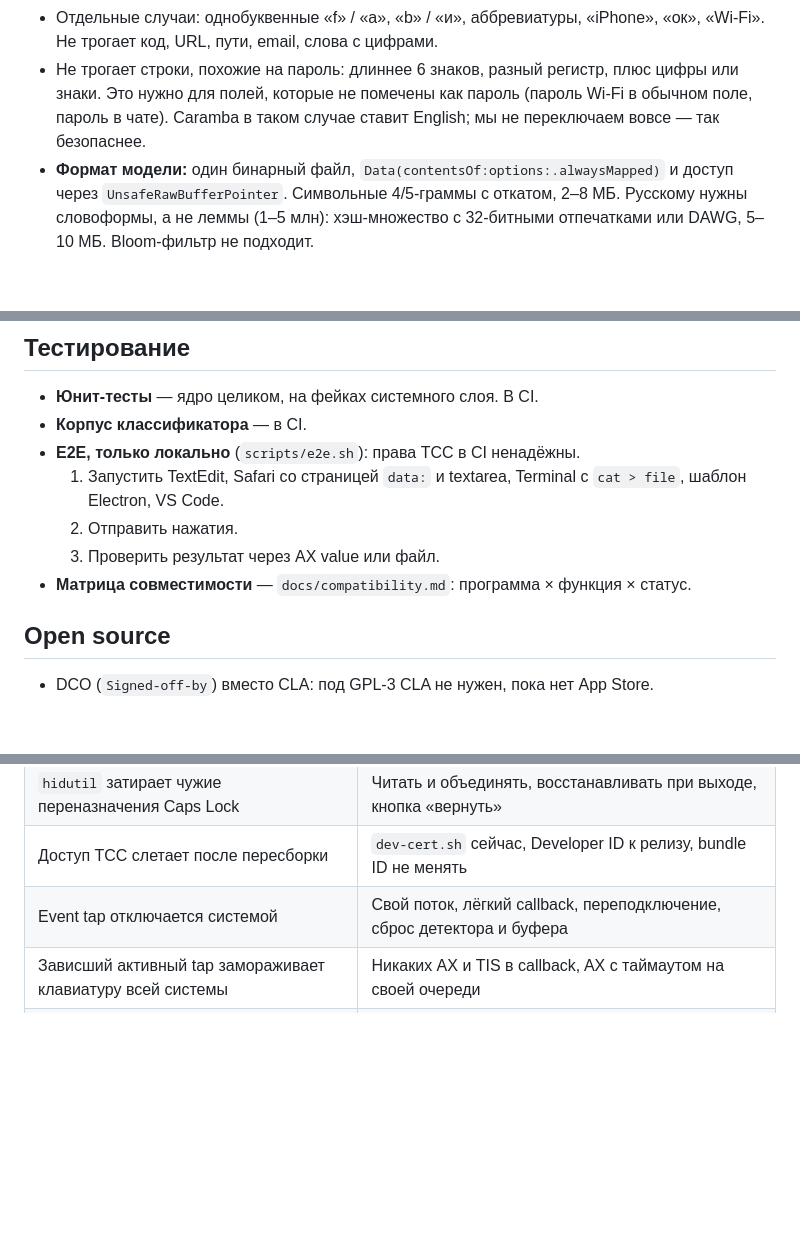
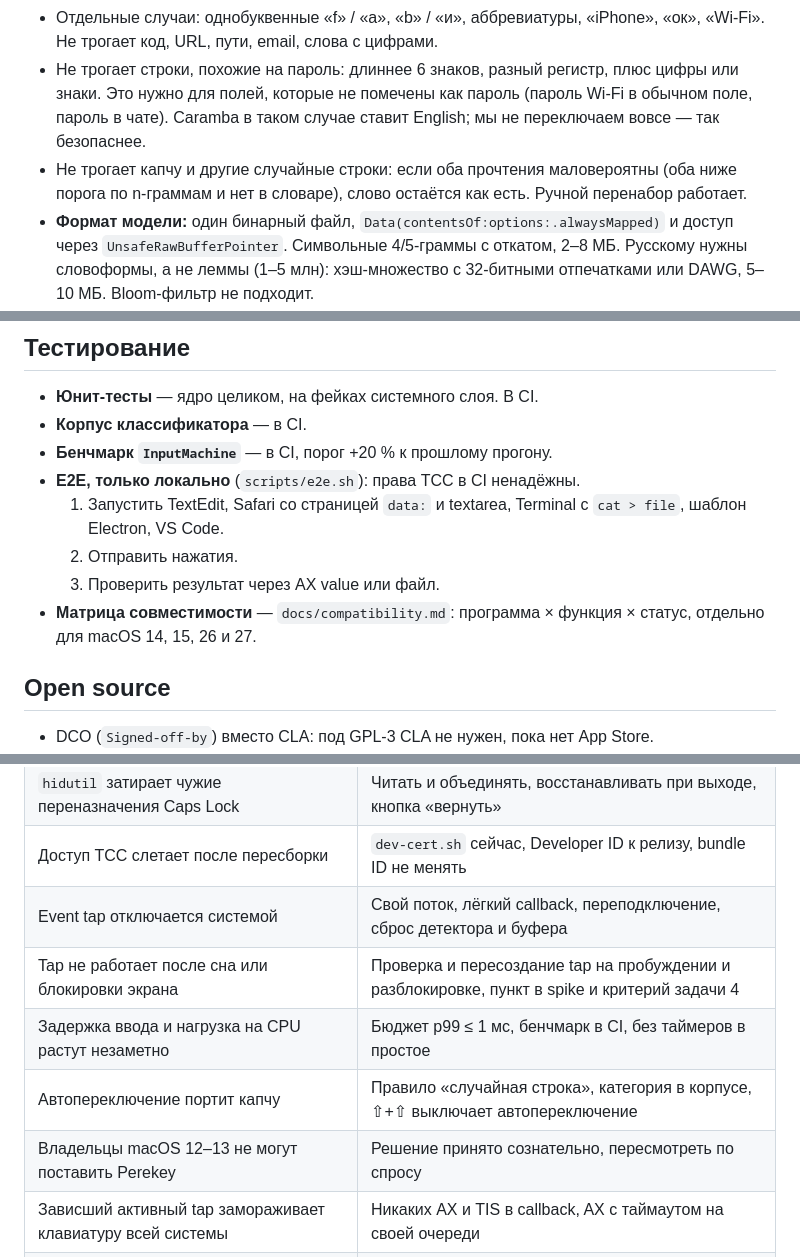
Before and after one commit to tlgnkl/perekey, a Markdown page: docs/PLAN.md, 3 parts joined by grey strips. GitHub-like rendering; blank space fills up the shorter version.

```diff
--- a/docs/PLAN.md
+++ b/docs/PLAN.md
@@ -377,6 +396,9 @@ Caps Lock — отдельная настройка (см. ниже).
   цифры или знаки. Это нужно для полей, которые не помечены как пароль
   (пароль Wi-Fi в обычном поле, пароль в чате). Caramba в таком случае ставит
   English; мы не переключаем вовсе — так безопаснее.
+- Не трогает капчу и другие случайные строки: если оба прочтения
+  маловероятны (оба ниже порога по n-граммам и нет в словаре), слово остаётся
+  как есть. Ручной перенабор работает.
 - **Формат модели:** один бинарный файл, `Data(contentsOf:options:.alwaysMapped)`
   и доступ через `UnsafeRawBufferPointer`. Символьные 4/5-граммы с откатом,
   2–8 МБ. Русскому нужны словоформы, а не леммы (1–5 млн): хэш-множество с
@@ -548,12 +578,14 @@ Caps Lock — отдельная настройка (см. ниже).
 
 - **Юнит-тесты** — ядро целиком, на фейках системного слоя. В CI.
 - **Корпус классификатора** — в CI.
+- **Бенчмарк `InputMachine`** — в CI, порог +20 % к прошлому прогону.
 - **E2E, только локально** (`scripts/e2e.sh`): права TCC в CI ненадёжны.
   1. Запустить TextEdit, Safari со страницей `data:` и textarea, Terminal с
      `cat > file`, шаблон Electron, VS Code.
   2. Отправить нажатия.
   3. Проверить результат через AX value или файл.
-- **Матрица совместимости** — `docs/compatibility.md`: программа × функция × статус.
+- **Матрица совместимости** — `docs/compatibility.md`: программа × функция ×
+  статус, отдельно для macOS 14, 15, 26 и 27.
 
 ## Open source
 
@@ -575,6 +607,10 @@ Caps Lock — отдельная настройка (см. ниже).
 | `hidutil` затирает чужие переназначения Caps Lock | Читать и объединять, восстанавливать при выходе, кнопка «вернуть» |
 | Доступ TCC слетает после пересборки | `dev-cert.sh` сейчас, Developer ID к релизу, bundle ID не менять |
 | Event tap отключается системой | Свой поток, лёгкий callback, переподключение, сброс детектора и буфера |
+| Tap не работает после сна или блокировки экрана | Проверка и пересоздание tap на пробуждении и разблокировке, пункт в spike и критерий задачи 4 |
+| Задержка ввода и нагрузка на CPU растут незаметно | Бюджет p99 ≤ 1 мс, бенчмарк в CI, без таймеров в простое |
+| Автопереключение портит капчу | Правило «случайная строка», категория в корпусе, ⇧+⇧ выключает автопереключение |
+| Владельцы macOS 12–13 не могут поставить Perekey | Решение принято сознательно, пересмотреть по спросу |
 | Зависший активный tap замораживает клавиатуру всей системы | Никаких AX и TIS в callback, AX с таймаутом на своей очереди |
 | `TISSelectInputSource` доходит до программы с задержкой | Ограда: придержка ввода до подтверждения смены раскладки |
 | AX в Chrome и Electron недоступен без `AXManualAccessibility` | AX — второй уровень защиты, основной — Secure Input |
```
Also changed, not shown: other parts of docs/PLAN.md (+38 -11 lines), PRODUCT.md (+5 -3 lines).
